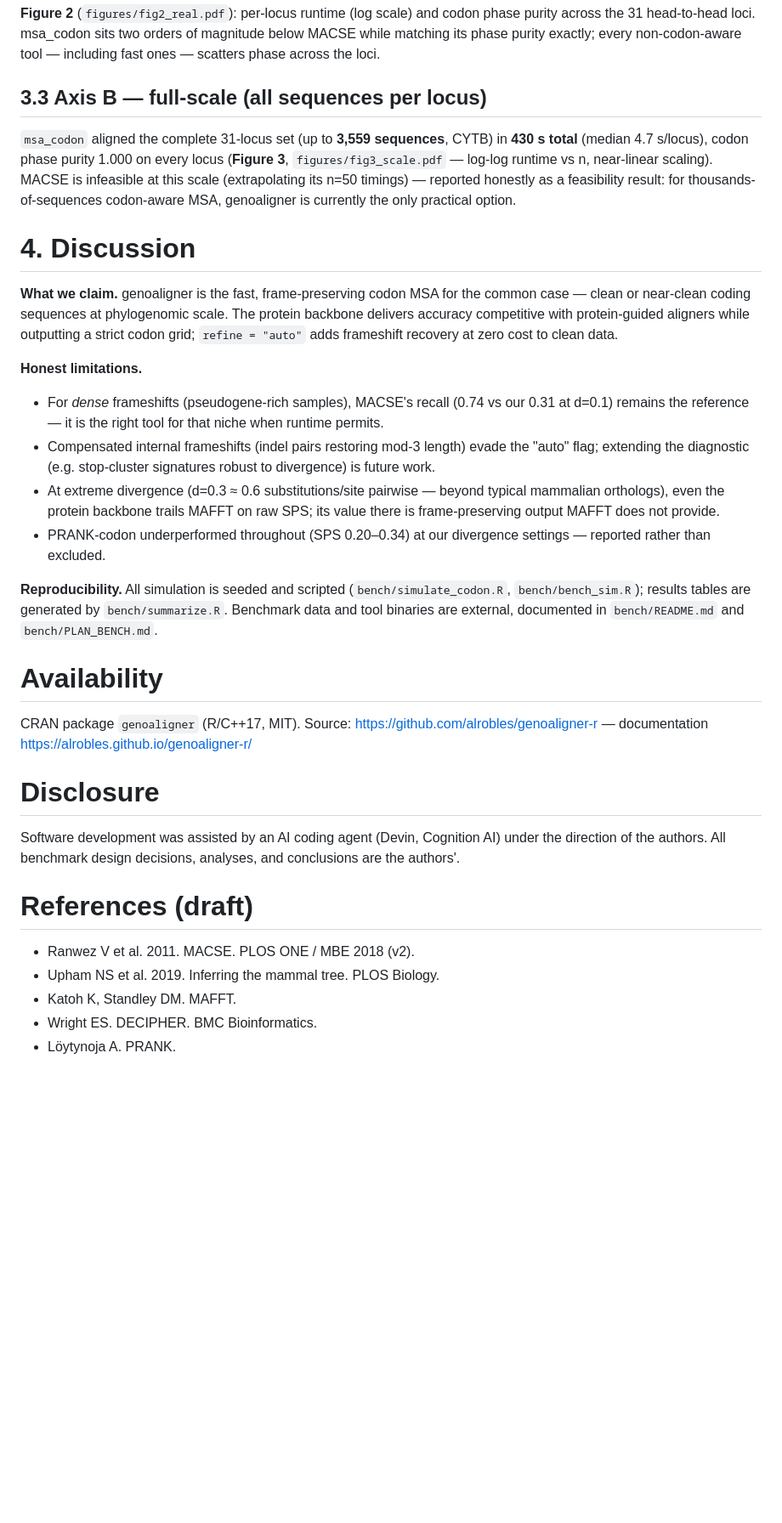
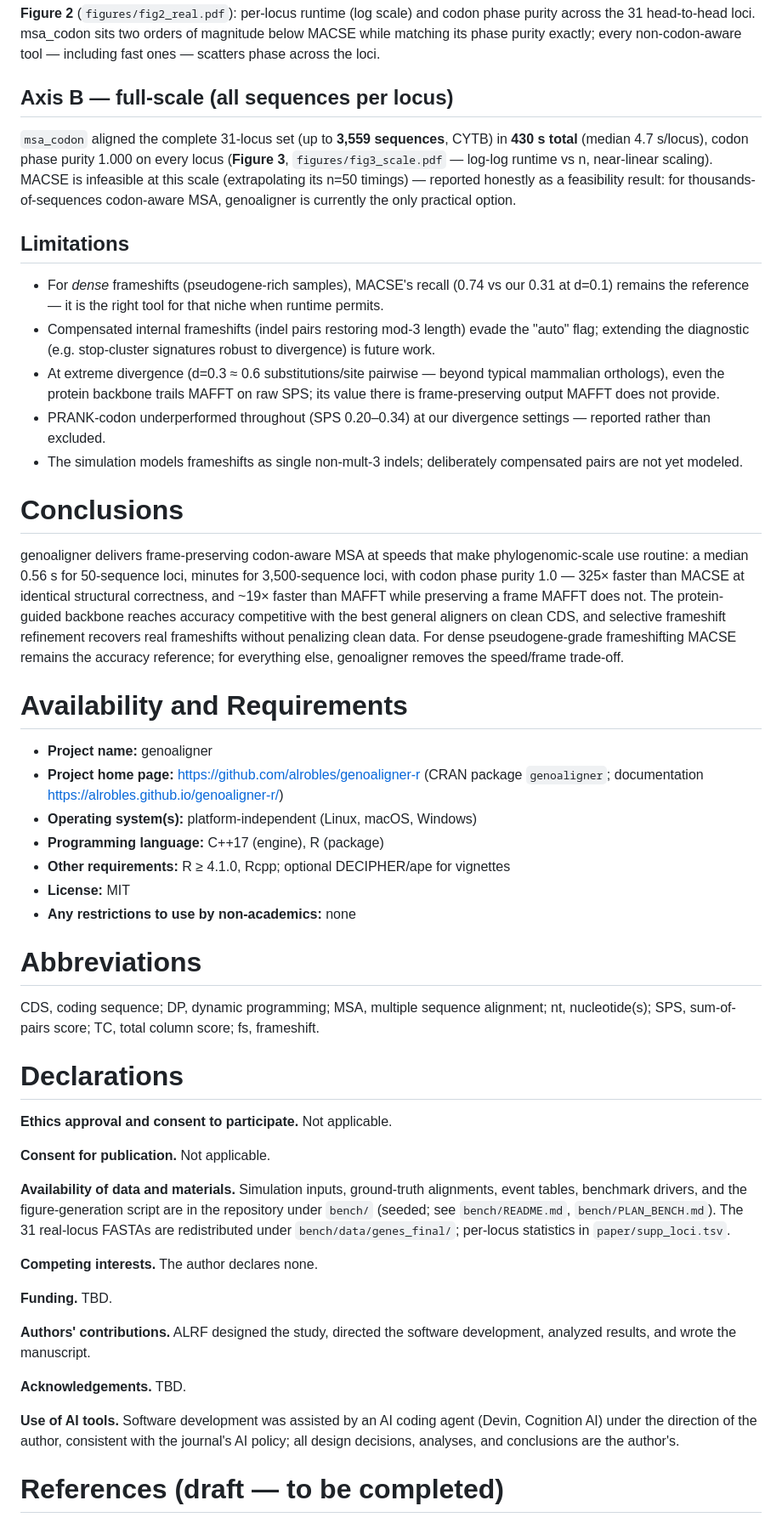
Before and after one commit to alrobles/genoaligner-r, a Markdown page: paper/paper.md, the part around one of its changes. Shown at 85% size. Rendered like a GitHub page; blank space fills up the shorter version.

```diff
--- a/paper/paper.md
+++ b/paper/paper.md
@@ -271,7 +280,7 @@ two orders of magnitude below MACSE while matching its phase purity
 exactly; every non-codon-aware tool — including fast ones — scatters
 phase across the loci.
 
-## 3.3 Axis B — full-scale (all sequences per locus)
+## Axis B — full-scale (all sequences per locus)
 
 `msa_codon` aligned the complete 31-locus set (up to **3,559
 sequences**, CYTB) in **430 s total** (median 4.7 s/locus), codon phase
@@ -281,15 +290,7 @@ scale (extrapolating its n=50 timings) — reported honestly as a
 feasibility result: for thousands-of-sequences codon-aware MSA,
 genoaligner is currently the only practical option.
 
-# 4. Discussion
-
-**What we claim.** genoaligner is the fast, frame-preserving codon MSA
-for the common case — clean or near-clean coding sequences at
-phylogenomic scale. The protein backbone delivers accuracy competitive
-with protein-guided aligners while outputting a strict codon grid;
-`refine = "auto"` adds frameshift recovery at zero cost to clean data.
-
-**Honest limitations.**
+## Limitations
 
 * For *dense* frameshifts (pseudogene-rich samples), MACSE's recall
   (0.74 vs our 0.31 at d=0.1) remains the reference — it is the right
@@ -303,28 +304,68 @@ with protein-guided aligners while outputting a strict codon grid;
   MAFFT does not provide.
 * PRANK-codon underperformed throughout (SPS 0.20–0.34) at our
   divergence settings — reported rather than excluded.
+* The simulation models frameshifts as single non-mult-3 indels;
+  deliberately compensated pairs are not yet modeled.
 
-**Reproducibility.** All simulation is seeded and scripted
-(`bench/simulate_codon.R`, `bench/bench_sim.R`); results tables are
-generated by `bench/summarize.R`. Benchmark data and tool binaries are
-external, documented in `bench/README.md` and `bench/PLAN_BENCH.md`.
+# Conclusions
 
-# Availability
+genoaligner delivers frame-preserving codon-aware MSA at speeds that
+make phylogenomic-scale use routine: a median 0.56 s for 50-sequence
+loci, minutes for 3,500-sequence loci, with codon phase purity 1.0 —
+325× faster than MACSE at identical structural correctness, and ~19×
+faster than MAFFT while preserving a frame MAFFT does not. The
+protein-guided backbone reaches accuracy competitive with the best
+general aligners on clean CDS, and selective frameshift refinement
+recovers real frameshifts without penalizing clean data. For dense
+pseudogene-grade frameshifting MACSE remains the accuracy reference;
+for everything else, genoaligner removes the speed/frame trade-off.
 
-CRAN package `genoaligner` (R/C++17, MIT). Source:
-https://github.com/alrobles/genoaligner-r — documentation
-https://alrobles.github.io/genoaligner-r/
+# Availability and Requirements
 
-# Disclosure
+* **Project name:** genoaligner
+* **Project home page:** https://github.com/alrobles/genoaligner-r
+  (CRAN package `genoaligner`; documentation
+  https://alrobles.github.io/genoaligner-r/)
+* **Operating system(s):** platform-independent (Linux, macOS,
+  Windows)
+* **Programming language:** C++17 (engine), R (package)
+* **Other requirements:** R ≥ 4.1.0, Rcpp; optional DECIPHER/ape for
+  vignettes
+* **License:** MIT
+* **Any restrictions to use by non-academics:** none
 
-Software development was assisted by an AI coding agent (Devin,
-Cognition AI) under the direction of the authors. All benchmark design
-decisions, analyses, and conclusions are the authors'.
+# Abbreviations
 
-# References (draft)
+CDS, coding sequence; DP, dynamic programming; MSA, multiple sequence
+alignment; nt, nucleotide(s); SPS, sum-of-pairs score; TC, total
+column score; fs, frameshift.
 
-* Ranwez V et al. 2011. MACSE. PLOS ONE / MBE 2018 (v2).
-* Upham NS et al. 2019. Inferring the mammal tree. PLOS Biology.
-* Katoh K, Standley DM. MAFFT.
-* Wright ES. DECIPHER. BMC Bioinformatics.
-* Löytynoja A. PRANK.
+# Declarations
+
+**Ethics approval and consent to participate.** Not applicable.
+
+**Consent for publication.** Not applicable.
+
+**Availability of data and materials.** Simulation inputs, ground-truth
+alignments, event tables, benchmark drivers, and the figure-generation
+script are in the repository under `bench/` (seeded; see
+`bench/README.md`, `bench/PLAN_BENCH.md`). The 31 real-locus FASTAs are
+redistributed under `bench/data/genes_final/`; per-locus statistics in
+`paper/supp_loci.tsv`.
+
+**Competing interests.** The author declares none.
+
+**Funding.** TBD.
+
+**Authors' contributions.** ALRF designed the study, directed the
+software development, analyzed results, and wrote the manuscript.
+
+**Acknowledgements.** TBD.
+
+**Use of AI tools.** Software development was assisted by an AI coding
+agent (Devin, Cognition AI) under the direction of the author,
+consistent with the journal's AI policy; all design decisions,
+analyses, and conclusions are the author's.
+
+# References (draft — to be completed)
+
```
Also changed, not shown: other parts of paper/paper.md (+59 -38 lines).
